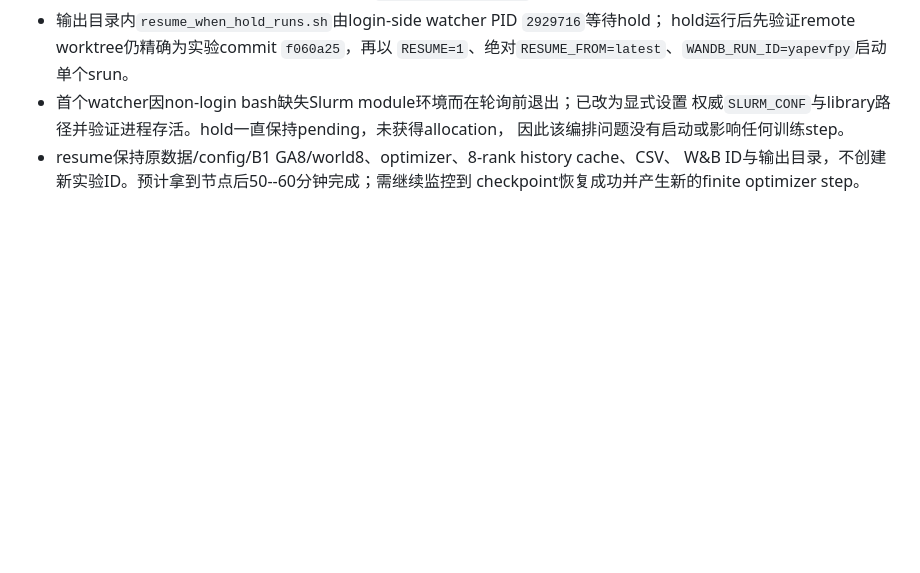
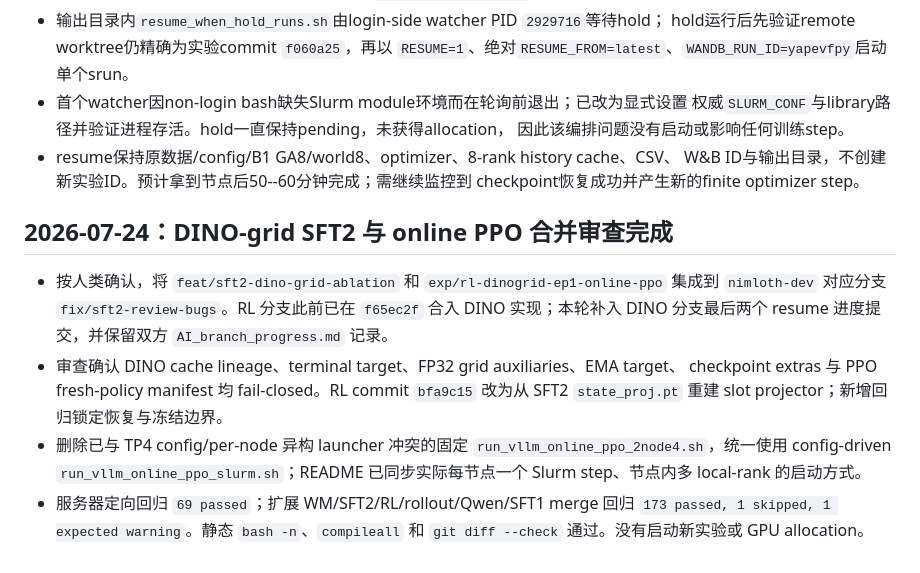
Before and after one commit to ART1st-s-Stuff/Nimloth, a Markdown page: AI_branch_progress.md, the part around the change. GitHub-like rendering; blank space fills up the shorter version.

Commit message:
docs: record DINO-grid PPO merge review

```diff
--- a/AI_branch_progress.md
+++ b/AI_branch_progress.md
@@ -1779,3 +1779,20 @@
 - resume保持原数据/config/B1 GA8/world8、optimizer、8-rank history cache、CSV、
   W&B ID与输出目录，不创建新实验ID。预计拿到节点后50--60分钟完成；需继续监控到
   checkpoint恢复成功并产生新的finite optimizer step。
+
+## 2026-07-24：DINO-grid SFT2 与 online PPO 合并审查完成
+
+- 按人类确认，将 `feat/sft2-dino-grid-ablation` 和
+  `exp/rl-dinogrid-ep1-online-ppo` 集成到 `nimloth-dev` 对应分支
+  `fix/sft2-review-bugs`。RL 分支此前已在 `f65ec2f` 合入 DINO 实现；本轮补入
+  DINO 分支最后两个 resume 进度提交，并保留双方 `AI_branch_progress.md` 记录。
+- 审查确认 DINO cache lineage、terminal target、FP32 grid auxiliaries、EMA target、
+  checkpoint extras 与 PPO fresh-policy manifest 均 fail-closed。RL commit `bfa9c15`
+  改为从 SFT2 `state_proj.pt` 重建 slot projector；新增回归锁定恢复与冻结边界。
+- 删除已与 TP4 config/per-node 异构 launcher 冲突的固定
+  `run_vllm_online_ppo_2node4.sh`，统一使用 config-driven
+  `run_vllm_online_ppo_slurm.sh`；README 已同步实际每节点一个 Slurm step、节点内多
+  local-rank 的启动方式。
+- 服务器定向回归 `69 passed`；扩展 WM/SFT2/RL/rollout/Qwen/SFT1 merge 回归
+  `173 passed, 1 skipped, 1 expected warning`。静态 `bash -n`、`compileall` 和
+  `git diff --check` 通过。没有启动新实验或 GPU allocation。
```
Also changed, not shown: 2 other files.
